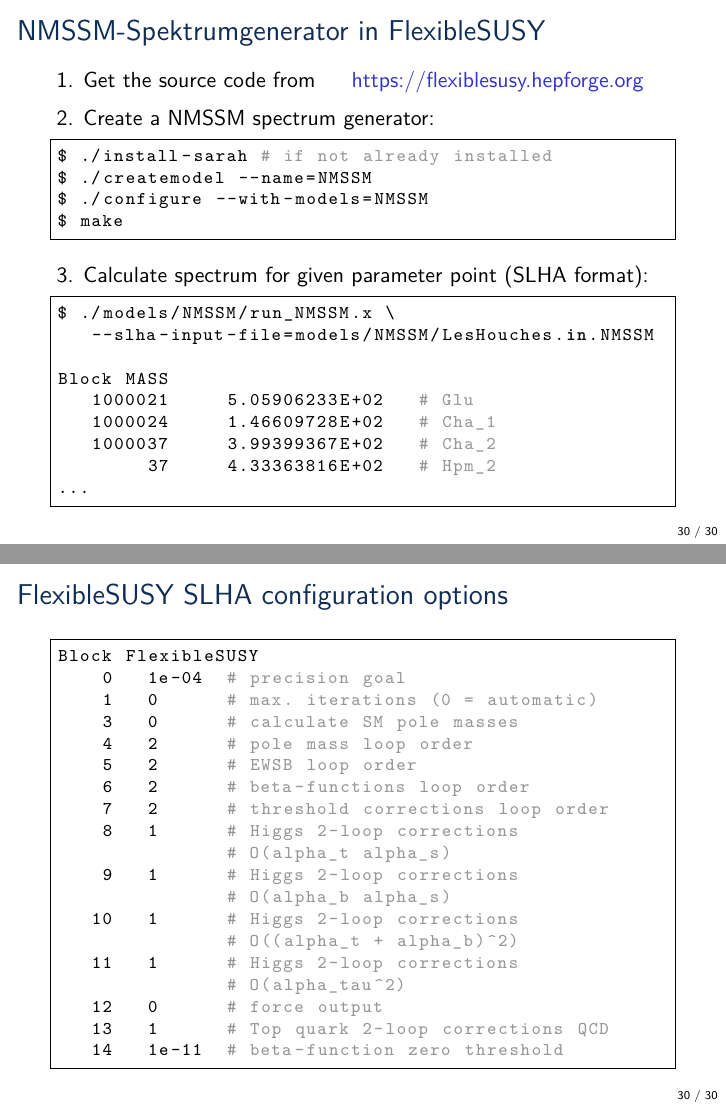
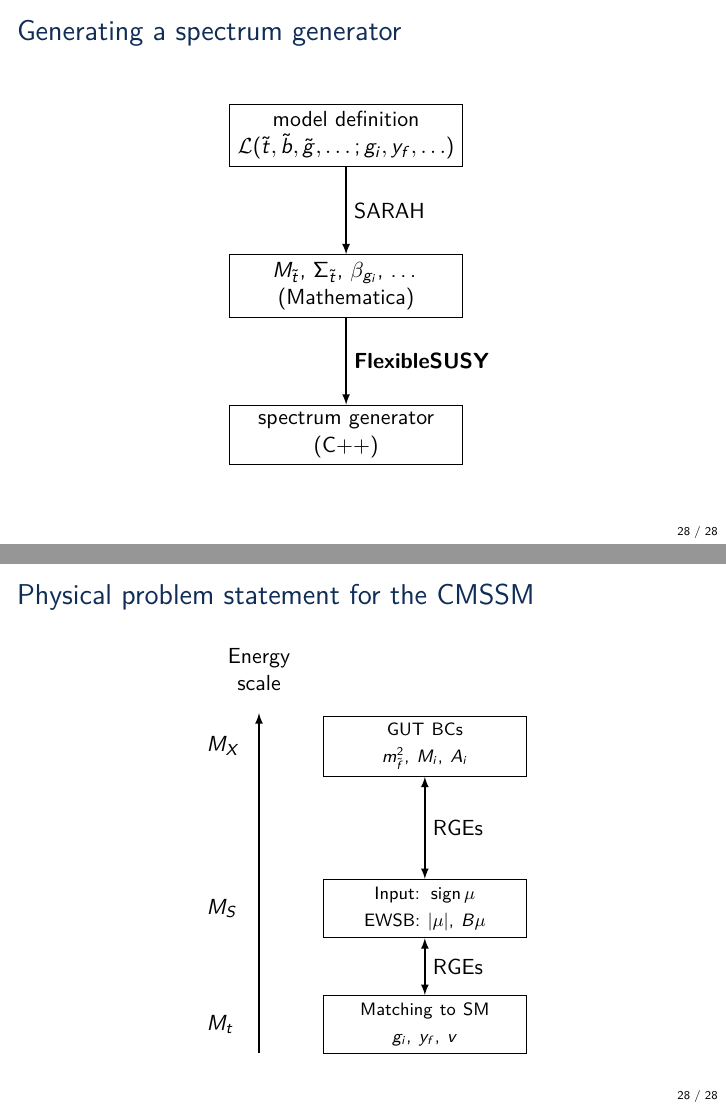
Before and after one commit to Expander/talk-olang-2018, LaTeX slides (talk.tex): pages 33 and 34 of 34 before the commit and pages 31 and 32 of 33 after it, joined at a grey line. Compiled offline with pdfLaTeX.

Commit message:
adding appendix slides

```diff
--- a/talk.tex
+++ b/talk.tex
@@ -594,63 +546,37 @@
   \end{itemize}
 \end{frame}
 
-\begin{frame}[containsverbatim,noframenumbering]
-  \frametitle{NMSSM-Spektrumgenerator in FlexibleSUSY}
-  1. Get the source code from \ \ \ \
-  \href{https://flexiblesusy.hepforge.org}{https://flexiblesusy.hepforge.org}\\
-%   \begin{lstlisting}[language=bash]
-% $ wget \
-%    https://www.hepforge.org/archive/flexiblesusy/FlexibleSUSY-1.0.1.tar.gz
-% $ tar -zxf FlexibleSUSY-1.0.1.tar.gz
-% $ cd FlexibleSUSY-1.0.1
-%   \end{lstlisting} % $
-  \vspace{0.5em}
-  2. Create a NMSSM spectrum generator:
-  \begin{lstlisting}[language=bash]
-$ ./install-sarah # if not already installed
-$ ./createmodel --name=NMSSM
-$ ./configure --with-models=NMSSM
-$ make
-  \end{lstlisting} % $
-  \vspace{0.5em}
-  3. Calculate spectrum for given parameter point (SLHA format):
-  \begin{lstlisting}[language=bash]
-$ ./models/NMSSM/run_NMSSM.x \
-   --slha-input-file=models/NMSSM/LesHouches.in.NMSSM
-
-Block MASS
-   1000021     5.05906233E+02   # Glu
-   1000024     1.46609728E+02   # Cha_1
-   1000037     3.99399367E+02   # Cha_2
-        37     4.33363816E+02   # Hpm_2
-...
-  \end{lstlisting} % $
-        % 25     1.09963504E+02   # hh_1
-        % 35     4.24984041E+02   # hh_2
-        % 45     5.31954492E+02   # hh_3
+\begin{frame}[noframenumbering]{Generating a spectrum generator}
+  \begin{figure}
+    \centering
+    \begin{tikzpicture}[node distance=4em]
+      \node [block, text width=10em] (Lagr) {model definition\\ $\Lagr(\tilde t, \tilde b, \tilde g,\ldots; g_i, y_f,\ldots)$};
+      \node [block, below=of Lagr, text width=10em] (expr1) {$M_{\tilde t}$, $\Sigma_{\tilde t}$, $\beta_{g_i}$,
+        \ldots\\ (Mathematica)};
+      \node [block, below=of expr1, text width=10em] (flexiblesusy) {spectrum generator\\(C++)};
+      \path [arrow] (Lagr) -- node[right] {SARAH} (expr1);
+      \path [arrow] (expr1) -- node[right] {\emph{FlexibleSUSY}} (flexiblesusy);
+    \end{tikzpicture}
+  \end{figure}
 \end{frame}
 
-\begin{frame}[containsverbatim,noframenumbering]
-  \frametitle{FlexibleSUSY SLHA configuration options}
-  \small
-  \begin{lstlisting}[language=bash]
-Block FlexibleSUSY
-    0   1e-04  # precision goal
-    1   0      # max. iterations (0 = automatic)
-    3   0      # calculate SM pole masses
-    4   2      # pole mass loop order
-    5   2      # EWSB loop order
-    6   2      # beta-functions loop order
-    7   2      # threshold corrections loop order
-    8   1      # Higgs 2-loop corrections
-               # O(alpha_t alpha_s)
-    9   1      # Higgs 2-loop corrections
-               # O(alpha_b alpha_s)
-   10   1      # Higgs 2-loop corrections
-               # O((alpha_t + alpha_b)^2)
-   11   1      # Higgs 2-loop corrections
-               # O(alpha_tau^2)
-   12   0      # force output
-   13   1      # Top quark 2-loop corrections QCD
-   14   1e-11  # beta-function zero threshold
-  \end{lstlisting}
+\begin{frame}[noframenumbering]{Physical problem statement for the CMSSM}
+  \begin{figure}[tbh]
+    \centering
+    \begin{tikzpicture}[node distance = 3.5cm, auto]
+      \node [block, text width=8.6em] (lowscale) {\footnotesize Matching to SM\\ $g_i$, $y_f$, $v$};
+      \node [block, above=1cm of lowscale, text width=8.6em] (susyscale) {\footnotesize Input: $\sign\mu$\\EWSB: $|\mu|$, $B\mu$};
+      \node [block, above=1.8cm of susyscale, text width=8.6em] (highscale) {\footnotesize GUT BCs\\ $m_{\tilde{f}}^2$, $M_i$, $A_i$};
+      \path [arrow2] (highscale) -- node (RGEs) {RGEs} (susyscale);
+      \path [arrow2] (susyscale) -- node {RGEs} (lowscale);
+      % energy axis
+      \node [below left=0em and 1cm of lowscale] (energy_start) {};
+      \node [above=6cm of energy_start] (energy_stop) {};
+      \node [above=0em of energy_stop,align=center] (energy_label) {Energy \\ scale};
+      \path [arrow] (energy_start) -- (energy_stop);
+      \node [text width=2em,left=3.0em of highscale] (mx) {$M_X$};
+      \node [text width=2em,left=3.0em of susyscale] (ms) {$M_S$};
+      \node [text width=2em,left=3.0em of lowscale] (mz) {$M_t$};
+    \end{tikzpicture}
+  \end{figure}
+\end{frame}
@@ -656,0 +590 @@
+      \node [block, right of=guess] (lowscale) {Calculate\\ $g_i$, $y_f$, $v$};
```
Also changed, not shown: talk.tex (163 more changed lines).
